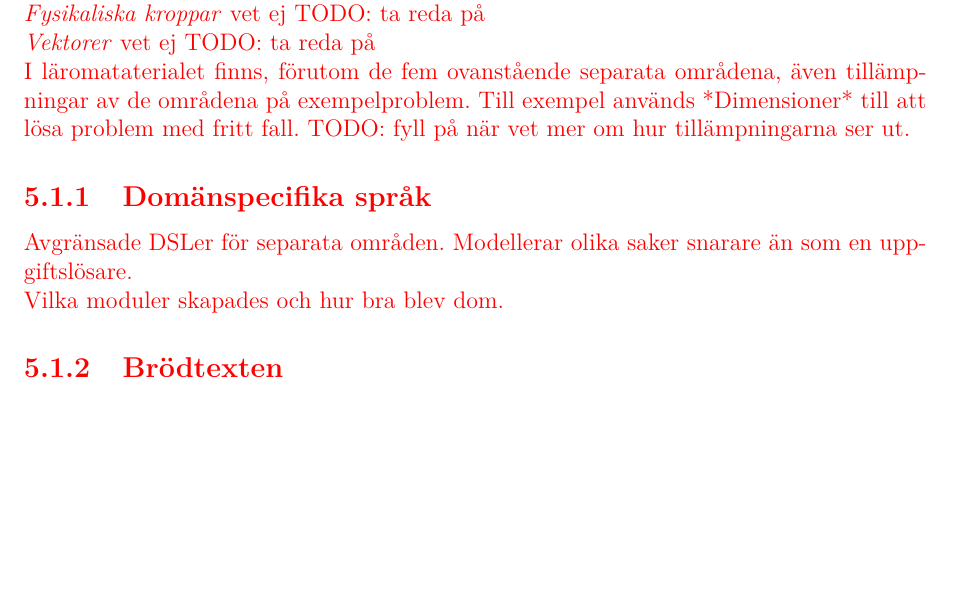
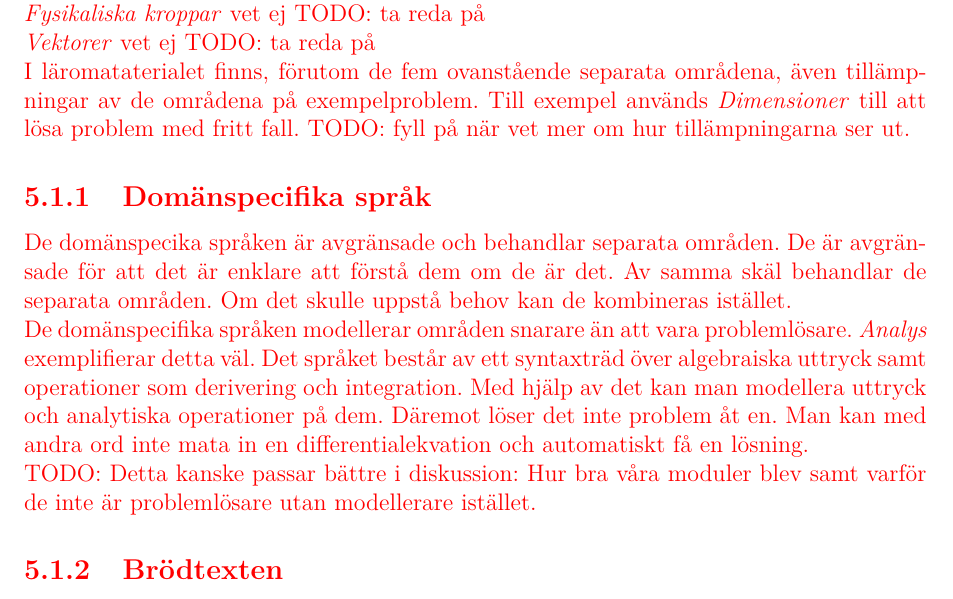
Before and after one commit to DSLsofMath/BScProj2018, a LaTeX thesis (Rapport/Main.tex, which reads Rapport/include/Resultat.tex): part of page 26 of 36, cut so that both start at the same text, the shorter picture padded with empty space. Compiled offline with pdfLaTeX.

Commit message:
rapp: Resultat om DSL:er

```diff
--- a/Rapport/include/Resultat.tex
+++ b/Rapport/include/Resultat.tex
@@ -37,15 +37,15 @@ I \textit{Bevis}-kapitlet presenteras bevisföringen med hjälp av Haskells typs
 
 \textit{Vektorer} vet ej TODO: ta reda på
 
-I läromataterialet finns, förutom de fem ovanstående separata områdena, även tillämpningar av de områdena på exempelproblem. Till exempel används *Dimensioner* till att lösa problem med fritt fall. TODO: fyll på när vet mer om hur tillämpningarna ser ut.
+I läromataterialet finns, förutom de fem ovanstående separata områdena, även tillämpningar av de områdena på exempelproblem. Till exempel används \textit{Dimensioner} till att lösa problem med fritt fall. TODO: fyll på när vet mer om hur tillämpningarna ser ut.
 
 \subsection{Domänspecifika språk}
 
+De domänspecika språken är avgränsade och behandlar separata områden. De är avgränsade för att det är enklare att förstå dem om de är det. Av samma skäl behandlar de separata områden. Om det skulle uppstå behov kan de kombineras istället.
 
+De domänspecifika språken modellerar områden snarare än att vara problemlösare. \textit{Analys} exemplifierar detta väl. Det språket består av ett syntaxträd över algebraiska uttryck samt operationer som derivering och integration. Med hjälp av det kan man modellera uttryck och analytiska operationer på dem. Däremot löser det inte problem åt en. Man kan med andra ord inte mata in en differentialekvation och automatiskt få en lösning.
 
-Avgränsade DSLer för separata områden. Modellerar olika saker snarare än som en uppgiftslösare.
-
-Vilka moduler skapades och hur bra blev dom.
+TODO: Detta kanske passar bättre i diskussion: Hur bra våra moduler blev samt varför de inte är problemlösare utan modellerare istället.
 
 \subsection{Brödtexten}
 
```
